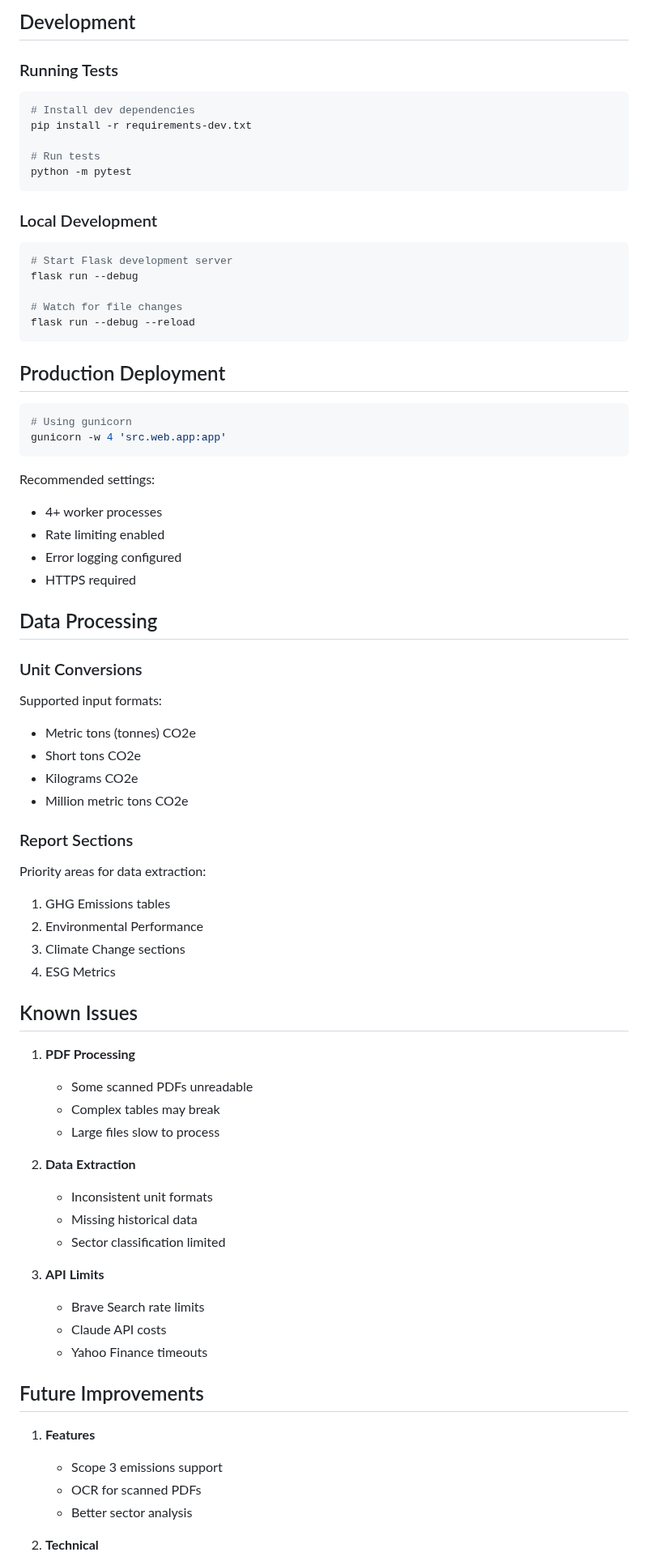
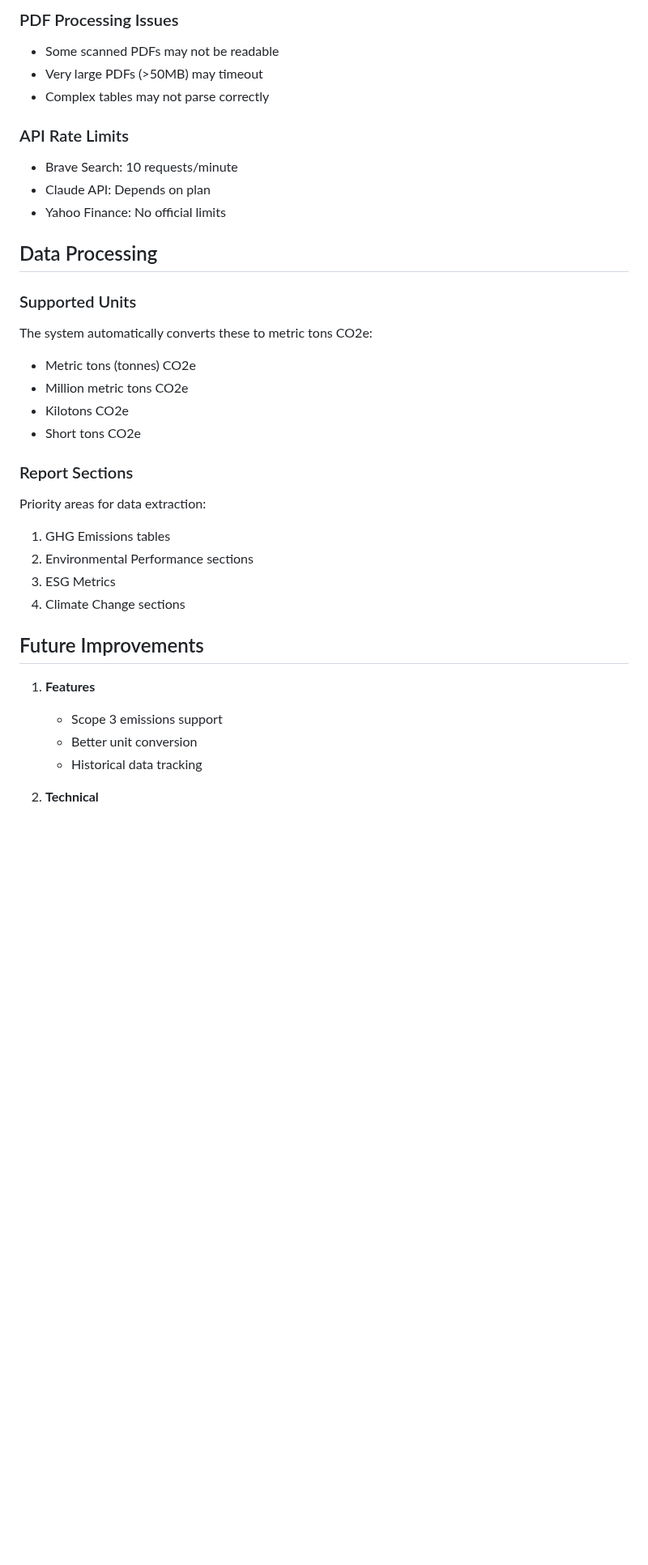
Before and after one commit to neil-72/emissions-data-analyzer, a Markdown page: DOCUMENTATION.md, the part around one of its changes. Shown at 81% size. Rendered like a GitHub page; blank space fills up the shorter version.

````diff
--- a/DOCUMENTATION.md
+++ b/DOCUMENTATION.md
@@ -180,77 +145,37 @@ FLASK_DEBUG=1
 ```
 
-## Development
+### PDF Processing Issues
+- Some scanned PDFs may not be readable
+- Very large PDFs (>50MB) may timeout
+- Complex tables may not parse correctly
 
-### Running Tests
-```bash
-# Install dev dependencies
-pip install -r requirements-dev.txt
-
-# Run tests
-python -m pytest
-```
-
-### Local Development
-```bash
-# Start Flask development server
-flask run --debug
-
-# Watch for file changes
-flask run --debug --reload
-```
-
-## Production Deployment
-
-```bash
-# Using gunicorn
-gunicorn -w 4 'src.web.app:app'
-```
-
-Recommended settings:
-- 4+ worker processes
-- Rate limiting enabled
-- Error logging configured
-- HTTPS required
+### API Rate Limits
+- Brave Search: 10 requests/minute
+- Claude API: Depends on plan
+- Yahoo Finance: No official limits
 
 ## Data Processing
 
-### Unit Conversions
-Supported input formats:
+### Supported Units
+The system automatically converts these to metric tons CO2e:
 - Metric tons (tonnes) CO2e
+- Million metric tons CO2e
+- Kilotons CO2e
 - Short tons CO2e
-- Kilograms CO2e
-- Million metric tons CO2e
 
 ### Report Sections
 Priority areas for data extraction:
 1. GHG Emissions tables
-2. Environmental Performance
-3. Climate Change sections
-4. ESG Metrics
-
-## Known Issues
-
-1. **PDF Processing**
-   - Some scanned PDFs unreadable
-   - Complex tables may break
-   - Large files slow to process
-
-2. **Data Extraction**
-   - Inconsistent unit formats
-   - Missing historical data
-   - Sector classification limited
-
-3. **API Limits**
-   - Brave Search rate limits
-   - Claude API costs
-   - Yahoo Finance timeouts
+2. Environmental Performance sections
+3. ESG Metrics
+4. Climate Change sections
 
 ## Future Improvements
 
 1. **Features**
    - Scope 3 emissions support
-   - OCR for scanned PDFs
-   - Better sector analysis
+   - Better unit conversion
+   - Historical data tracking
 
 2. **Technical**
    - Database caching
````
Also changed, not shown: other parts of DOCUMENTATION.md (+77 -112 lines).
